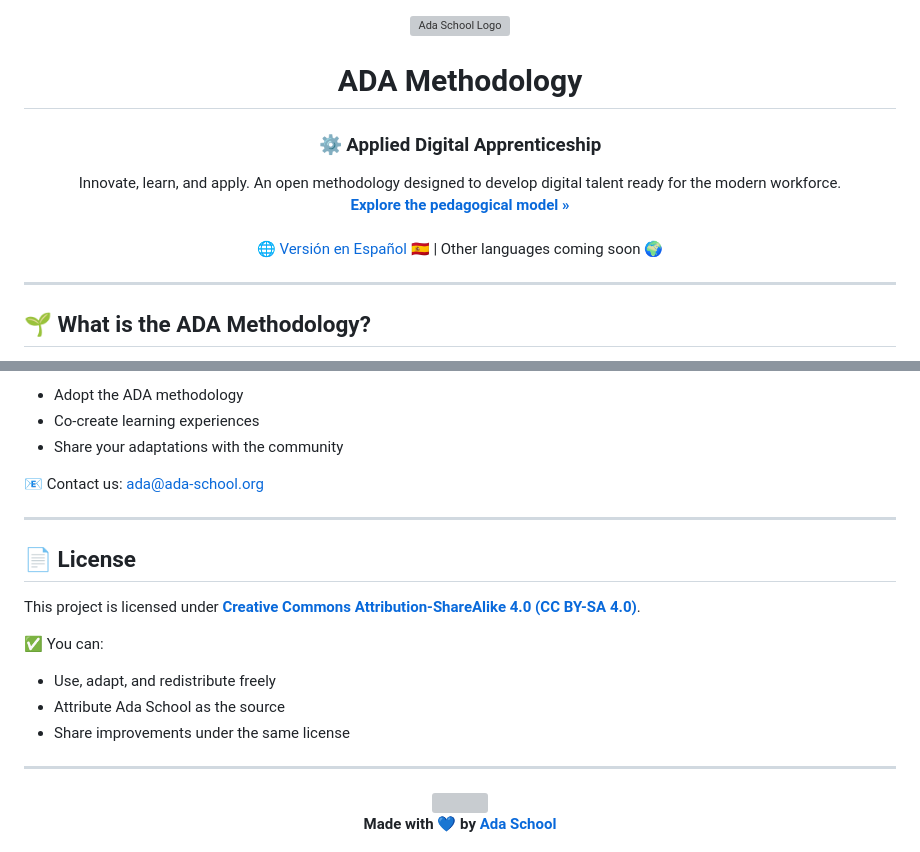
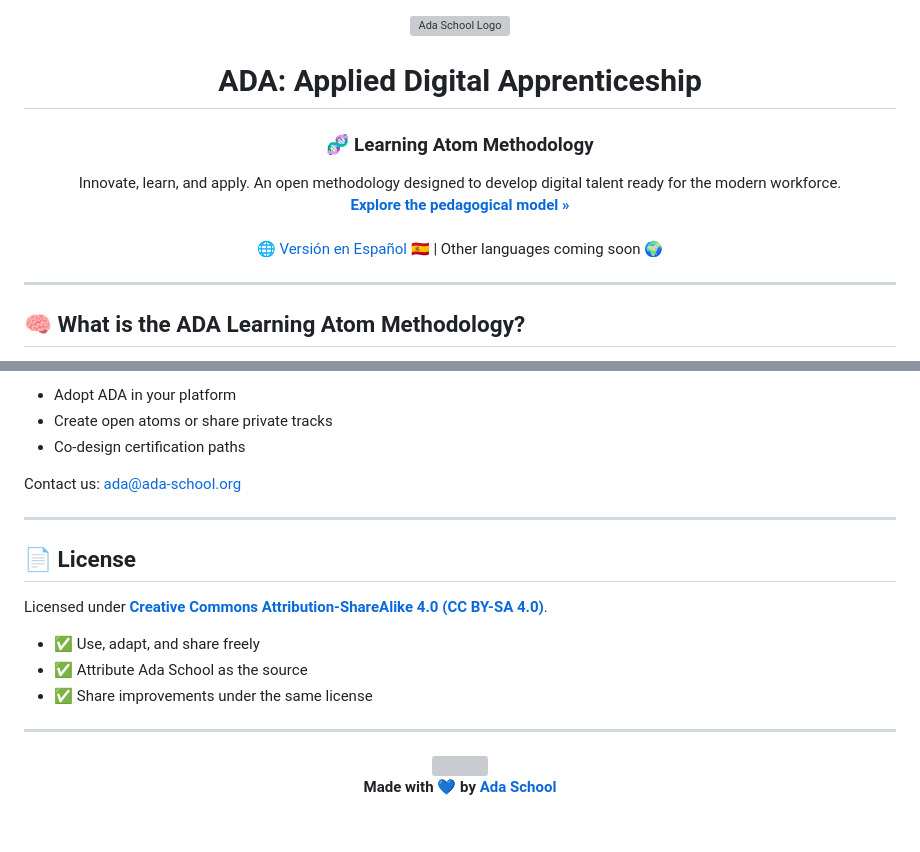
Before and after one commit to ada-school/ada-methodology, a Markdown page: README.md, 2 parts joined by grey strips. GitHub-like rendering; blank space fills up the shorter version; grey boxes are pictures that could not be loaded.

```diff
--- a/README.md
+++ b/README.md
@@ -2,19 +2,17 @@
   <img src="https://avatars.githubusercontent.com/u/61118853?s=400&u=33dd0f8a4cc4f6f48e006866dc36555525181483&v=4" width="120" alt="Ada School Logo">
 </p>
 
-<h1 align="center">ADA Methodology</h1>
-<h3 align="center">⚙️ Applied Digital Apprenticeship</h3>
+<h1 align="center">ADA: Applied Digital Apprenticeship </h1>
+<h3 align="center">🧬 Learning Atom Methodology</h3>
 
 <p align="center">
-  Innovate, learn, and apply. An open methodology designed to develop digital talent ready for the modern workforce.
-  <br />
-  <a href="#learning-structure"><strong>Explore the pedagogical model »</strong></a>
-  <br />
+  Innovate, learn, and apply. An open methodology designed to develop digital talent ready for the modern workforce.<br />
+  <a href="#learning-structure"><strong>Explore the pedagogical model »</strong></a><br />
   <br />
   🌐 <a href="https://github.com/ada-school/ada-methodology/blob/main/README-ES.md">Versión en Español</a> 🇪🇸 | Other languages coming soon 🌍
 </p>
 
 ---
 
-## 🌱 What is the ADA Methodology?
+## 🧠 What is the ADA Learning Atom Methodology?
 
@@ -147,20 +141,19 @@ We invite you to:
 
-- Adopt the ADA methodology
-- Co-create learning experiences
-- Share your adaptations with the community
+* Adopt ADA in your platform
+* Create open atoms or share private tracks
+* Co-design certification paths
 
-📧 Contact us: [ada@ada-school.org](mailto:ada@ada-school.org)
+Contact us: [ada@ada-school.org](mailto:ada@ada-school.org)
 
 ---
 
 ## 📄 License
 
-This project is licensed under [**Creative Commons Attribution-ShareAlike 4.0 (CC BY-SA 4.0)**](https://creativecommons.org/licenses/by-sa/4.0/).
+Licensed under [**Creative Commons Attribution-ShareAlike 4.0 (CC BY-SA 4.0)**](https://creativecommons.org/licenses/by-sa/4.0/).
 
-✅ You can:
-- Use, adapt, and redistribute freely
-- Attribute Ada School as the source
-- Share improvements under the same license
+* ✅ Use, adapt, and share freely
+* ✅ Attribute Ada School as the source
+* ✅ Share improvements under the same license
 
 ---
 
```
Also changed, not shown: other parts of README.md (+81 -85 lines).
